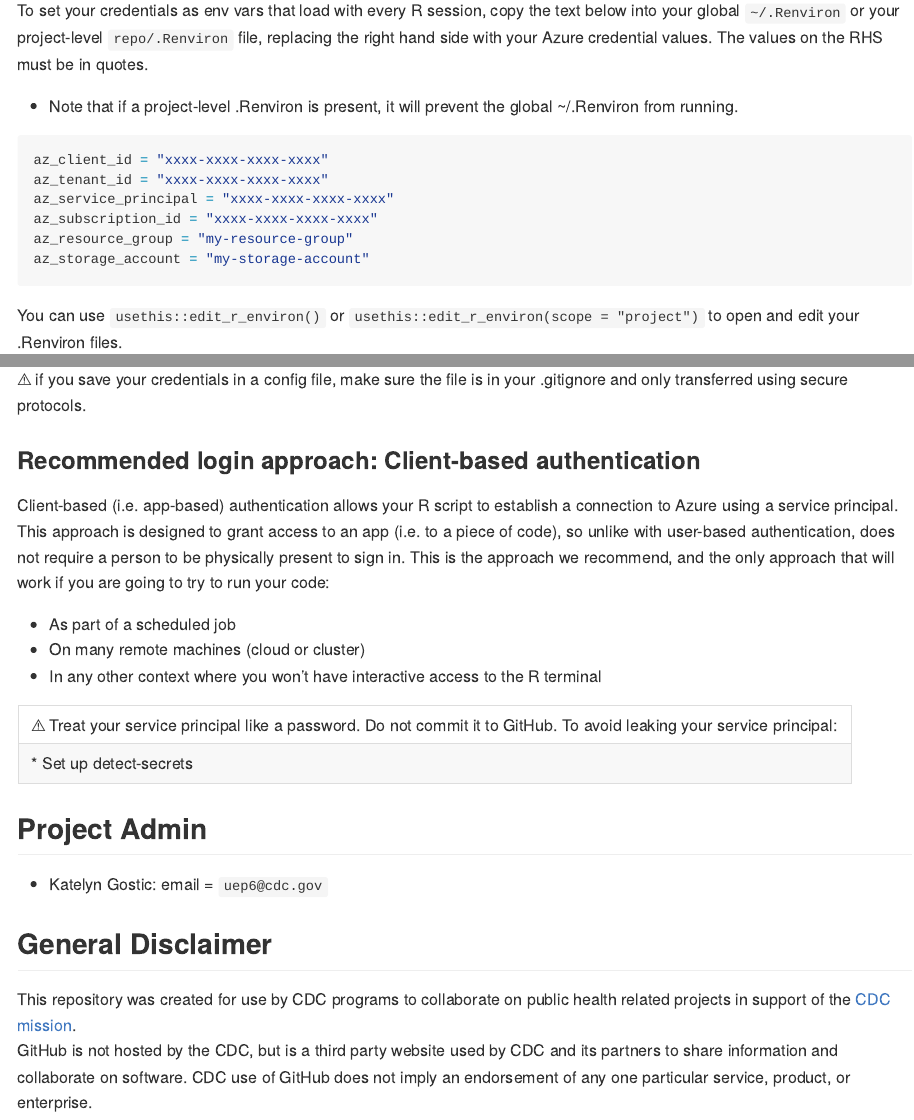
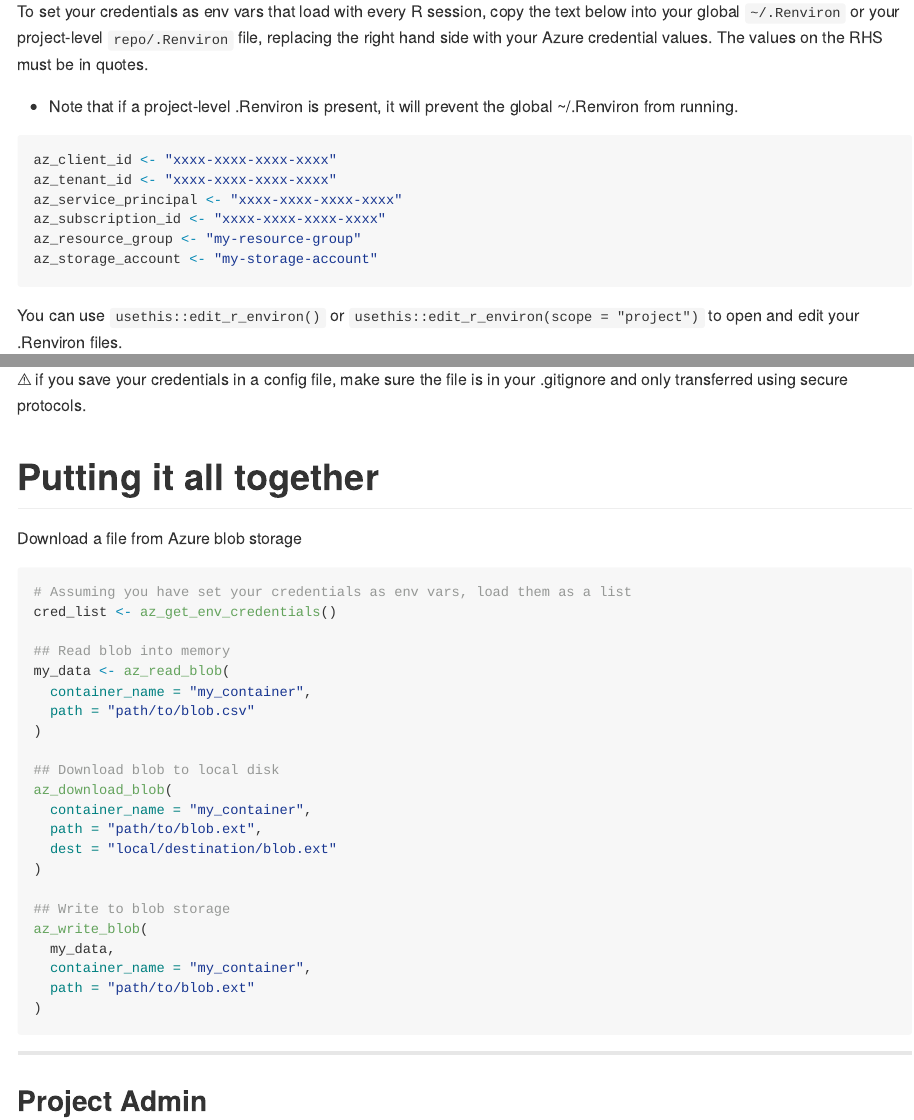
Before and after one commit to CDCgov/cfazuR, an R Markdown document (README.Rmd): the page in a window 1100 px wide, from 3100 px down before the commit and from 3080 px down after it, so that both start at the same text, and a second part further down, joined at a grey line. Rendered offline with R 4.5, knitr and Pandoc, with nearby package versions.

Commit message:
First draft of rendered readme

````diff
--- a/README.Rmd
+++ b/README.Rmd
@@ -178,12 +178,12 @@ the RHS must be in quotes.
 
 * Note that if a project-level .Renviron is present, it will prevent the global ~/.Renviron from running.
 ```{r eval=FALSE}
-az_client_id = "xxxx-xxxx-xxxx-xxxx"
-az_tenant_id = "xxxx-xxxx-xxxx-xxxx"
-az_service_principal = "xxxx-xxxx-xxxx-xxxx"
-az_subscription_id = "xxxx-xxxx-xxxx-xxxx"
-az_resource_group = "my-resource-group"
-az_storage_account = "my-storage-account"
+az_client_id <- "xxxx-xxxx-xxxx-xxxx"
+az_tenant_id <- "xxxx-xxxx-xxxx-xxxx"
+az_service_principal <- "xxxx-xxxx-xxxx-xxxx"
+az_subscription_id <- "xxxx-xxxx-xxxx-xxxx"
+az_resource_group <- "my-resource-group"
+az_storage_account <- "my-storage-account"
 ```
 You can use `usethis::edit_r_environ()` or `usethis::edit_r_environ(scope = "project")`
 to open and edit your .Renviron files.
@@ -214,32 +214,35 @@ cred_list <- yaml::read_yaml("my_config.yaml")
 in your .gitignore and only transferred using secure protocols.
 
 
+# Putting it all together
+Download a file from Azure blob storage
+```{r eval=FALSE}
+# Assuming you have set your credentials as env vars, load them as a list
+cred_list <- az_get_env_credentials()
+
+## Read blob into memory
+my_data <- az_read_blob(
+  container_name = "my_container",
+  path = "path/to/blob.csv"
+)
+
+## Download blob to local disk
+az_download_blob(
+  container_name = "my_container",
+  path = "path/to/blob.ext",
+  dest = "local/destination/blob.ext"
+)
+
+## Write to blob storage
+az_write_blob(
+  my_data,
+  container_name = "my_container",
+  path = "path/to/blob.ext"
+)
+```
 
 
-
-
-
-
-### Recommended login approach: Client-based authentication
-
-Client-based (i.e. app-based) authentication allows your R script to establish
-a connection to Azure using a service principal. This approach is designed to
-grant access to an app (i.e. to a piece of code), so unlike with user-based
-authentication, does not require a person to be physically present to sign in.
-This is the approach we recommend, and the only approach that will work if you
-are going to try to run your code:
-
-* As part of a scheduled job
-* On many remote machines (cloud or cluster)
-* In any other context where you won't have interactive access to the R terminal
-
--------
-:warning: Treat your service principal like a password. Do not commit it to
-GitHub. To avoid leaking your service principal:
-
-* Set up detect-secrets
------
-
+------------------------------------------------
 
 
 ## Project Admin
````
Also changed, not shown: README.md, README.Rmd (12 more changed lines).
